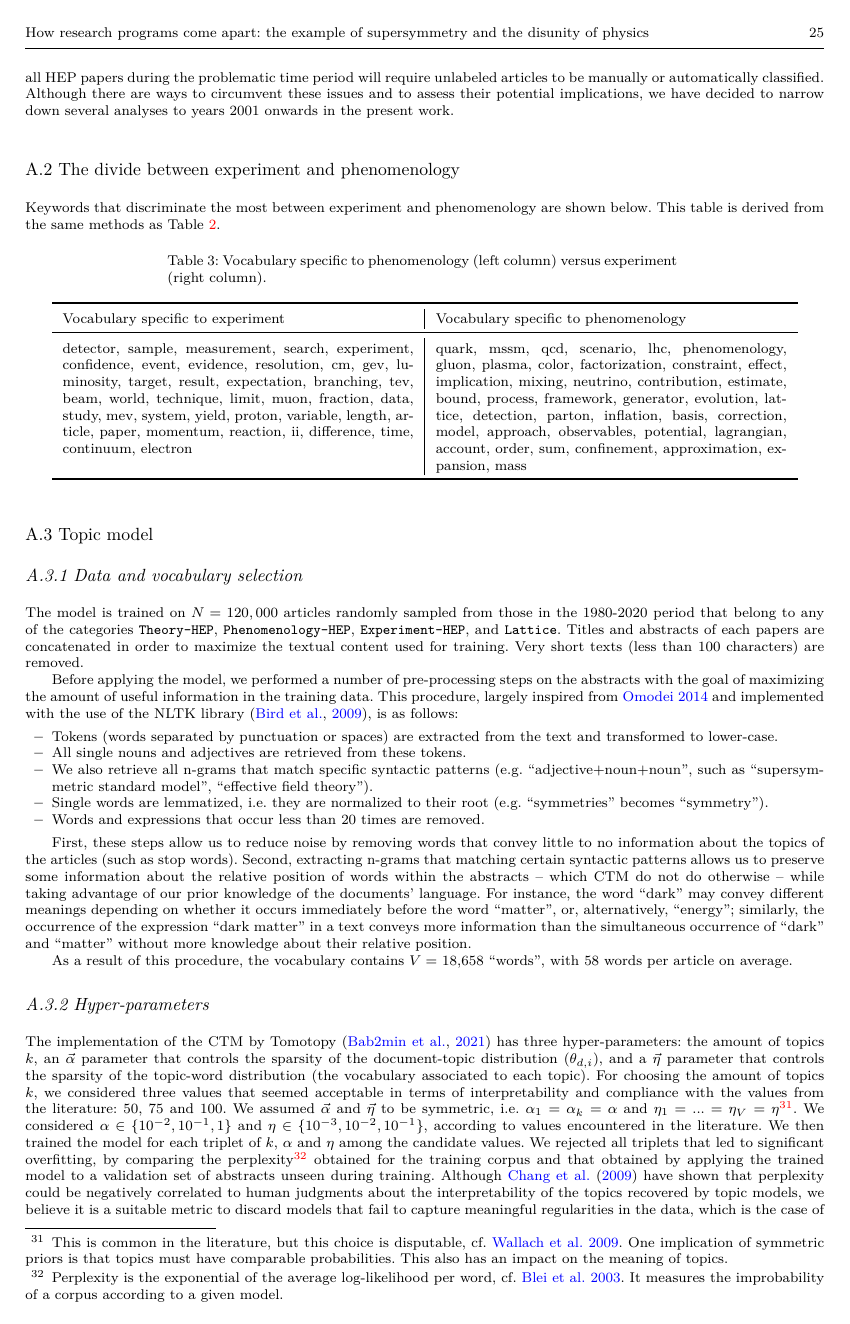
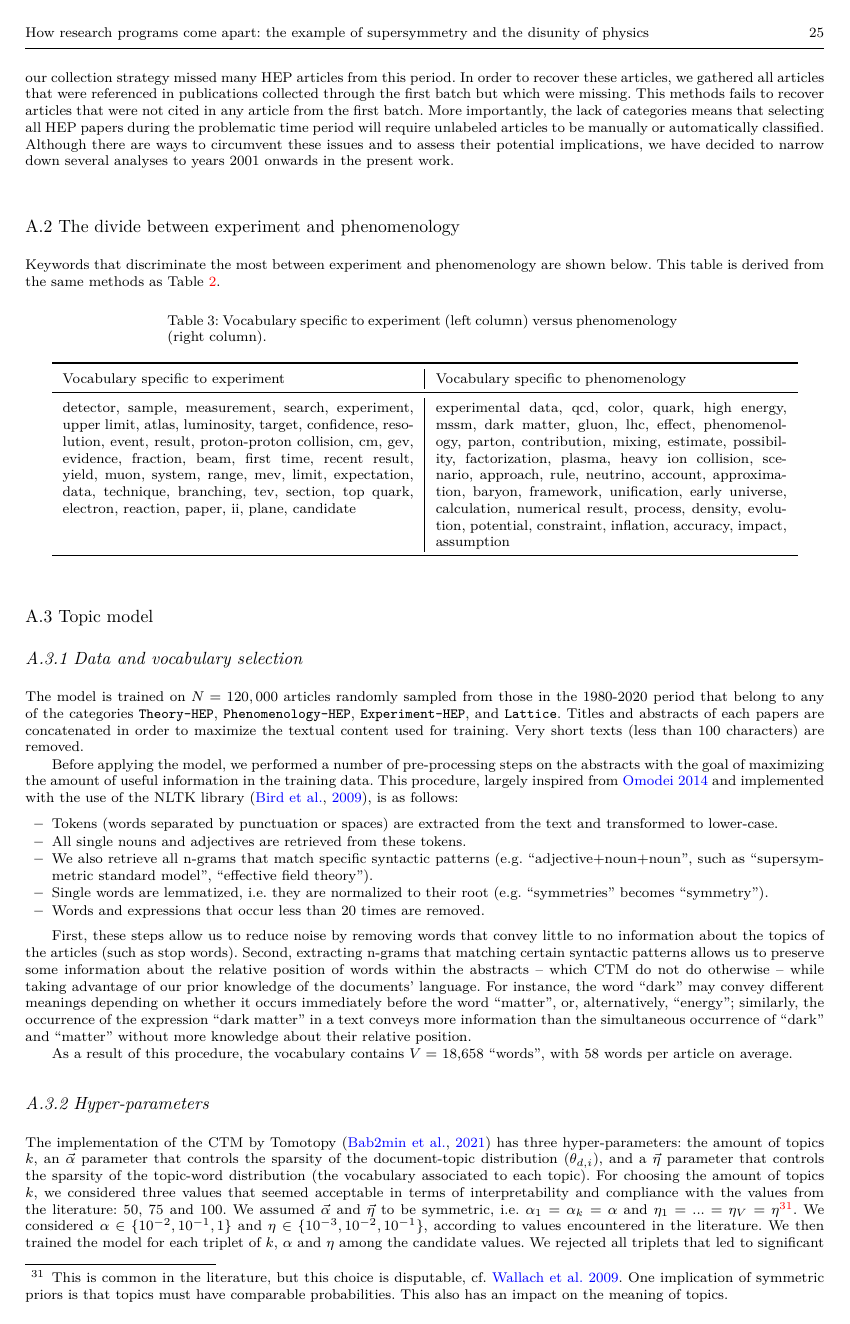
Before and after one commit to lucasgautheron/supersymmetry_trading_zone_paper, a LaTeX paper (main.tex, which reads Table3.tex): page 25 of 35. Compiled offline with XeLaTeX.

Commit message:
tables fix

```diff
--- a/Table3.tex
+++ b/Table3.tex
@@ -1,13 +1,13 @@
 \begin{longtable}{p{7cm}|p{7cm}}
-\caption{Vocabulary specific to phenomenology (left column) versus experiment (right column). }
+\caption{Vocabulary specific to experiment (left column) versus phenomenology (right column).}
 \label{table:specific_pheno_vocabulary_exp_ph}\\
 \toprule
-                                                                                                                                                                                                                                                                                                                    Vocabulary specific to experiment &                                                                                                                                                                                                                                                                                                                                                             Vocabulary specific to phenomenology \\
+                                                                                                                                                                                                                                                                                                                                                 Vocabulary specific to experiment &                                                                                                                                                                                                                                                                                                                                                                                                             Vocabulary specific to phenomenology \\
 \midrule
 \endfirsthead
 \caption[]{Vocabulary specific to experiment (left column) versus phenomenology (right column).} \\
 \toprule
-                                                                                                                                                                                                                                                                                                                    Vocabulary specific to experiment &                                                                                                                                                                                                                                                                                                                                                             Vocabulary specific to phenomenology \\
+                                                                                                                                                                                                                                                                                                                                                 Vocabulary specific to experiment &                                                                                                                                                                                                                                                                                                                                                                                                             Vocabulary specific to phenomenology \\
 \midrule
 \endhead
 \midrule
@@ -17,5 +17,5 @@
 
 \bottomrule
 \endlastfoot
-detector, sample, measurement, search, experiment, confidence, event, evidence, resolution, cm, gev, luminosity, target, result, expectation, branching, tev, beam, world, technique, limit, muon, fraction, data, study, mev, system, yield, proton, variable, length, article, paper, momentum, reaction, ii, difference, time, continuum, electron & quark, mssm, qcd, scenario, lhc, phenomenology, gluon, plasma, color, factorization, constraint, effect, implication, mixing, neutrino, contribution, estimate, bound, process, framework, generator, evolution, lattice, detection, parton, inflation, basis, correction, model, approach, observables, potential, lagrangian, account, order, sum, confinement, approximation, expansion, mass \\
+detector, sample, measurement, search, experiment, upper limit, atlas, luminosity, target, confidence, resolution, event, result, proton-proton collision, cm, gev, evidence, fraction, beam, first time, recent result, yield, muon, system, range, mev, limit, expectation, data, technique, branching, tev, section, top quark, electron, reaction, paper, ii, plane, candidate & experimental data, qcd, color, quark, high energy, mssm, dark matter, gluon, lhc, effect, phenomenology, parton, contribution, mixing, estimate, possibility, factorization, plasma, heavy ion collision, scenario, approach, rule, neutrino, account, approximation, baryon, framework, unification, early universe, calculation, numerical result, process, density, evolution, potential, constraint, inflation, accuracy, impact, assumption \\
 \end{longtable}
```
Also changed, not shown: Table2.tex (+5 -5 lines).
